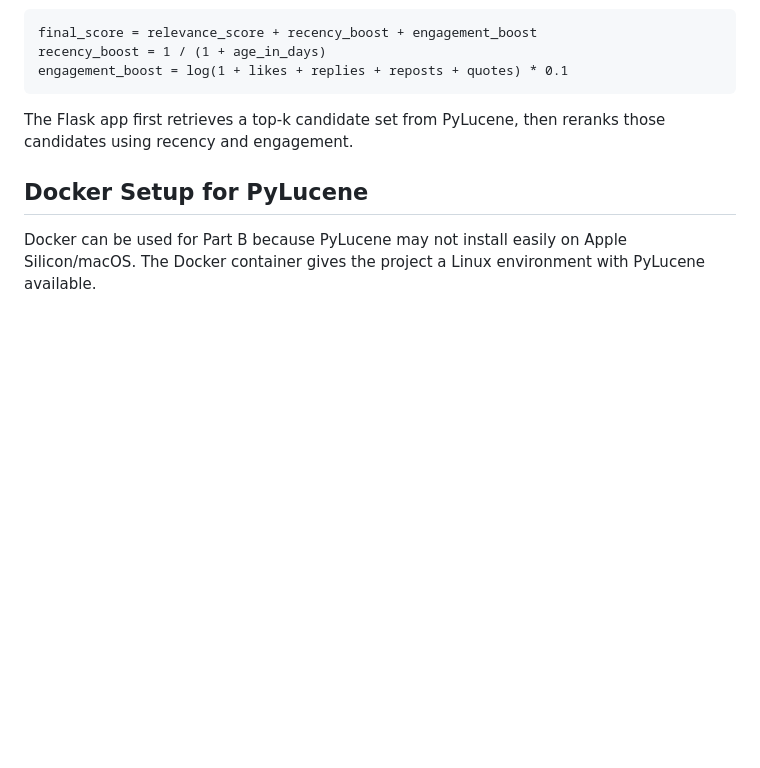
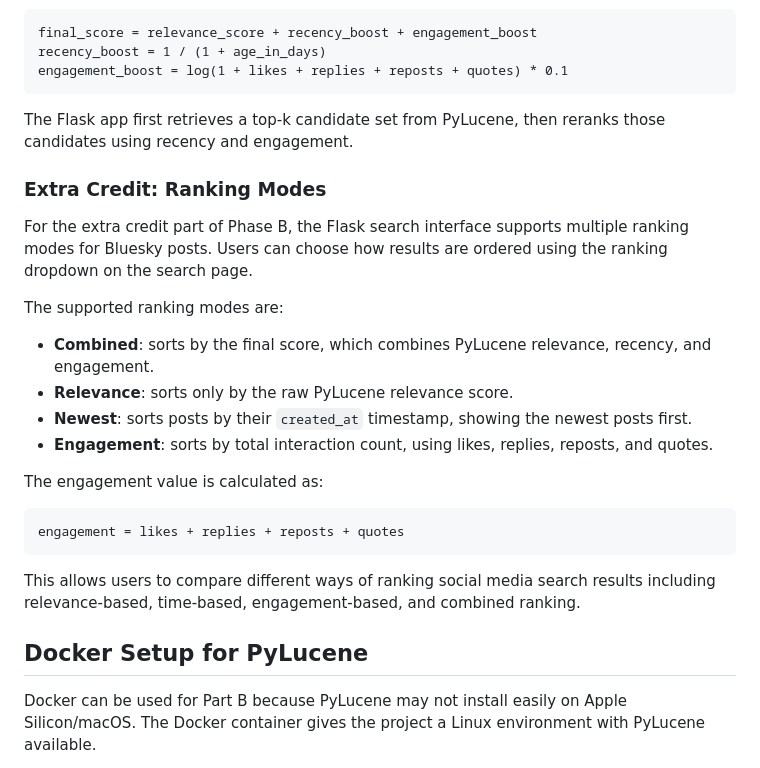
Before and after one commit to MosesfromSinai/blueskyscrapper, a Markdown page: README.md, the part around the change. GitHub-like rendering; blank space fills up the shorter version.

Commit message:
readme updated with extra credit

````diff
--- a/README.md
+++ b/README.md
@@ -161,6 +161,24 @@ engagement_boost = log(1 + likes + replies + reposts + quotes) * 0.1
 The Flask app first retrieves a top-k candidate set from PyLucene, then reranks those candidates
 using recency and engagement.
 
+### Extra Credit: Ranking Modes
+
+For the extra credit part of Phase B, the Flask search interface supports multiple ranking modes for Bluesky posts. Users can choose how results are ordered using the ranking dropdown on the search page.
+
+The supported ranking modes are:
+- **Combined**: sorts by the final score, which combines PyLucene relevance, recency, and engagement.
+- **Relevance**: sorts only by the raw PyLucene relevance score.
+- **Newest**: sorts posts by their `created_at` timestamp, showing the newest posts first.
+- **Engagement**: sorts by total interaction count, using likes, replies, reposts, and quotes.
+
+The engagement value is calculated as:
+
+```text
+engagement = likes + replies + reposts + quotes
+```
+
+This allows users to compare different ways of ranking social media search results including relevance-based, time-based, engagement-based, and combined ranking.
+
 ## Docker Setup for PyLucene
 
 Docker can be used for Part B because PyLucene may not install easily on
````
